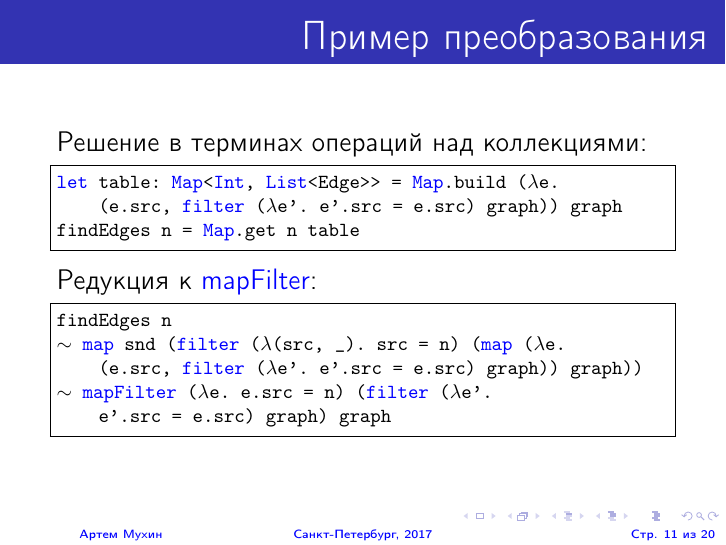
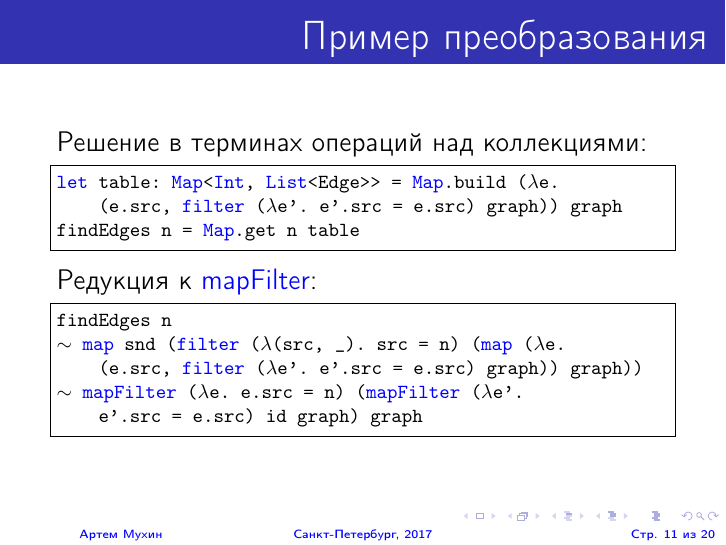
Before and after one commit to artemmukhin/CollectionSynthesis, LaTeX slides (Paper/Presentation/presentation.tex): page 11 of 20. The pictures show the PDF file Paper/Presentation/presentation.pdf that the author committed with the source.

Commit message:
Fix presentation

```diff
--- a/Paper/Presentation/presentation.tex
+++ b/Paper/Presentation/presentation.tex
@@ -263,8 +263,8 @@ findEdges n = Map.get n table
 findEdges n
 ~~ map snd (filter ($\lambda$(src, _). src = n) (map ($\lambda$e.
     (e.src, filter ($\lambda$e'. e'.src = e.src) graph)) graph))
-~~ mapFilter ($\lambda$e. e.src = n) (filter ($\lambda$e'.
-    e'.src = e.src) graph) graph
+~~ mapFilter ($\lambda$e. e.src = n) (mapFilter ($\lambda$e'.
+    e'.src = e.src) id graph) graph
 \end{lstlisting}
 \end{frame}
 
```
Also changed, not shown: Paper/Presentation/presentation.pdf.
